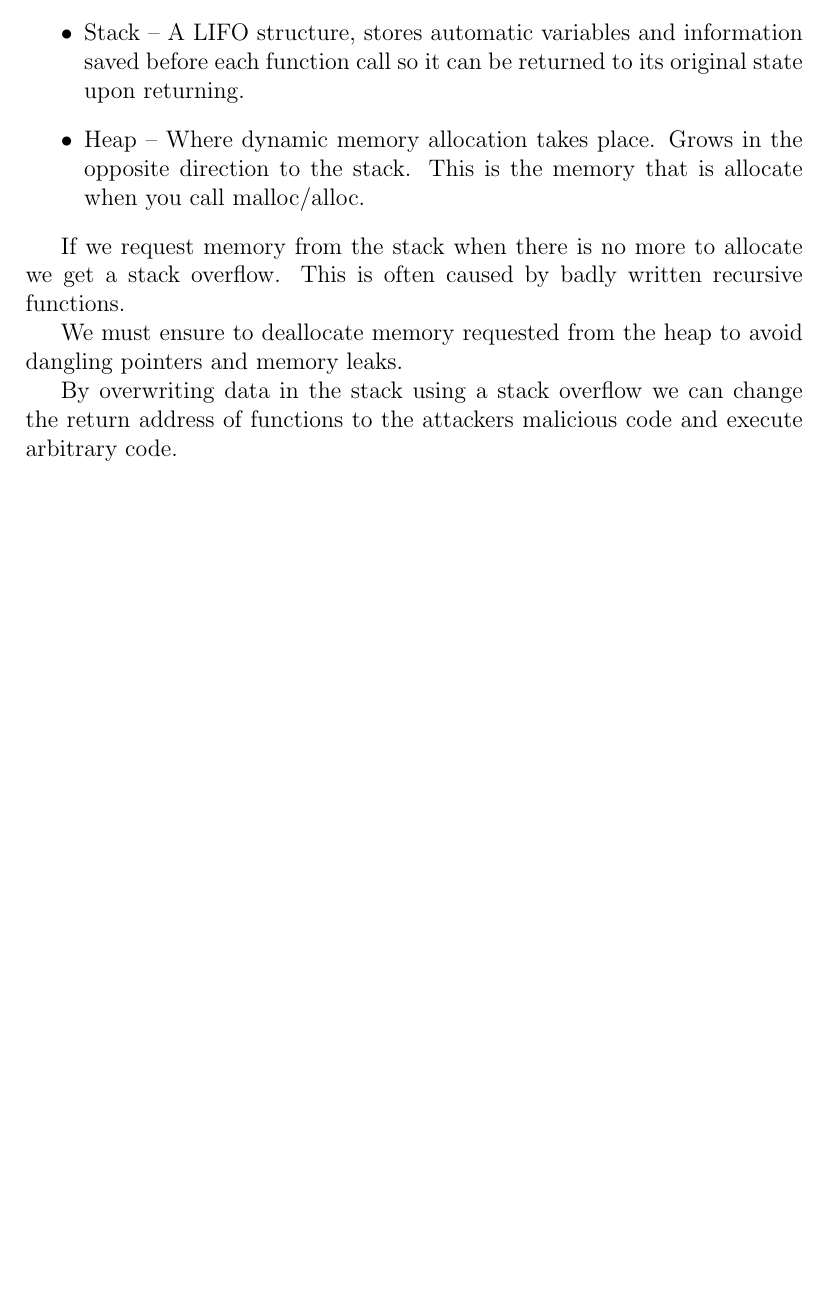
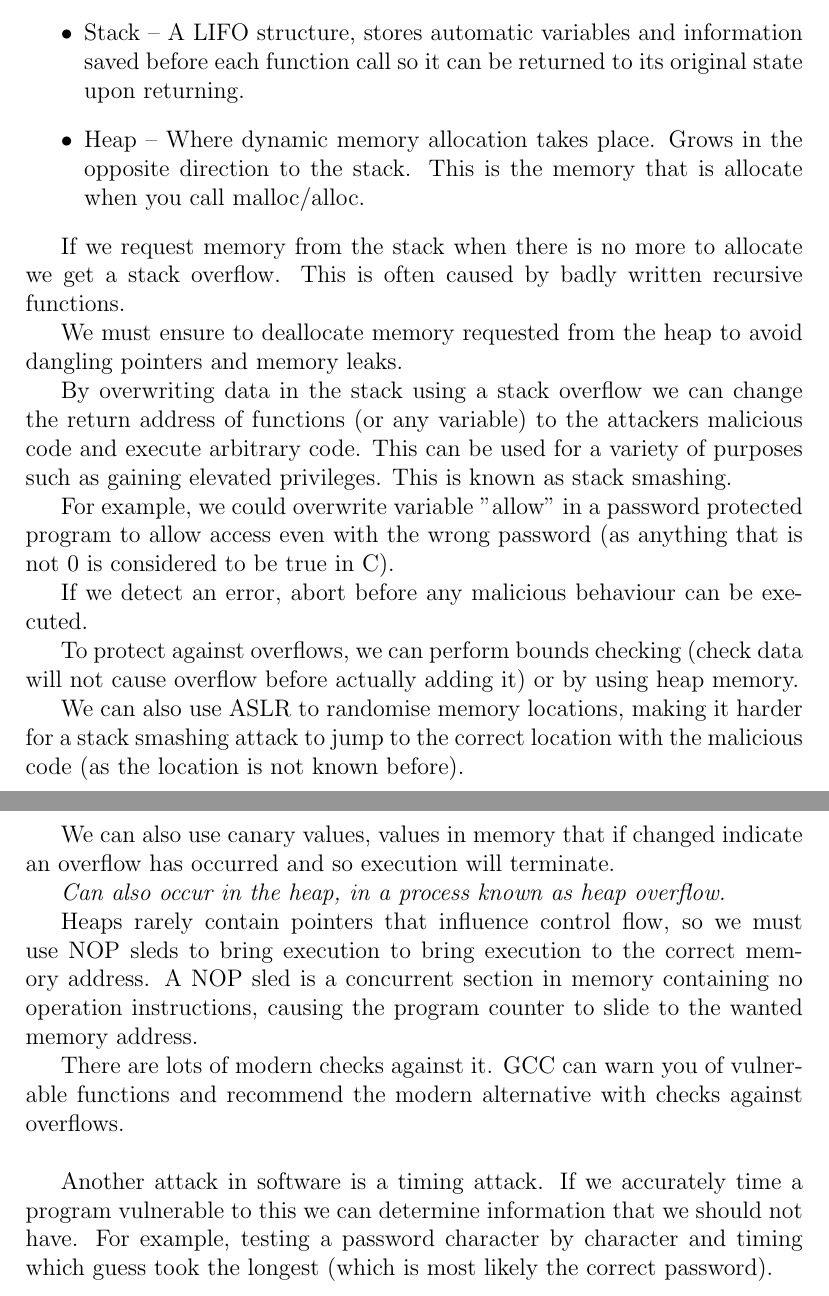
Before and after one commit to vvvm23/y2-exam-notes, a LaTeX document (Networks and Systems/security/08-software-security.tex): part of the page before the commit and two parts of pages 1 and 2 of 2 after it, the two joined at a grey line, cut so that both start at the same text, the shorter picture padded with empty space. Compiled offline with pdfLaTeX.

Commit message:
finished security

```diff
--- a/Networks and Systems/security/08-software-security.tex
+++ b/Networks and Systems/security/08-software-security.tex
@@ -18,7 +18,25 @@ If we request memory from the stack when there is no more to allocate we get a s
 
 We must ensure to deallocate memory requested from the heap to avoid dangling pointers and memory leaks.
 
-By overwriting data in the stack using a stack overflow we can change the return address of functions to the attackers malicious code and execute arbitrary code.
+By overwriting data in the stack using a stack overflow we can change the return address of functions (or any variable) to the attackers malicious code and execute arbitrary code. This can be used for a variety of purposes such as gaining elevated privileges. This is known as stack smashing.
+
+For example, we could overwrite variable "allow" in a password protected program to allow access even with the wrong password (as anything that is not 0 is considered to be true in C).
+
+If we detect an error, abort before any malicious behaviour can be executed.
+
+To protect against overflows, we can perform bounds checking (check data will not cause overflow before actually adding it) or by using heap memory.
+
+We can also use ASLR to randomise memory locations, making it harder for a stack smashing attack to jump to the correct location with the malicious code (as the location is not known before).
+
+We can also use canary values, values in memory that if changed indicate an overflow has occurred and so execution will terminate.
+
+\textit{Can also occur in the heap, in a process known as heap overflow.}
+
+Heaps rarely contain pointers that influence control flow, so we must use NOP sleds to bring execution to bring execution to the correct memory address. A NOP sled is a concurrent section in memory containing no operation instructions, causing the program counter to slide to the wanted memory address.
+
+There are lots of modern checks against it. GCC can warn you of vulnerable functions and recommend the modern alternative with checks against overflows.
 \\
 
+Another attack in software is a timing attack. If we accurately time a program vulnerable to this we can determine information that we should not have. For example, testing a password character by character and timing which guess took the longest (which is most likely the correct password).
+
 \end{document}
```
